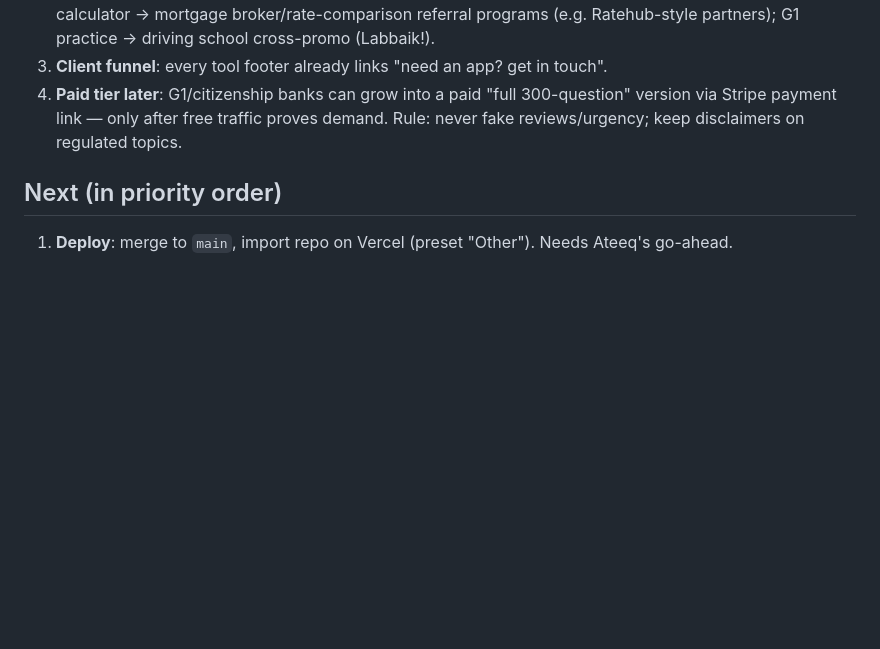
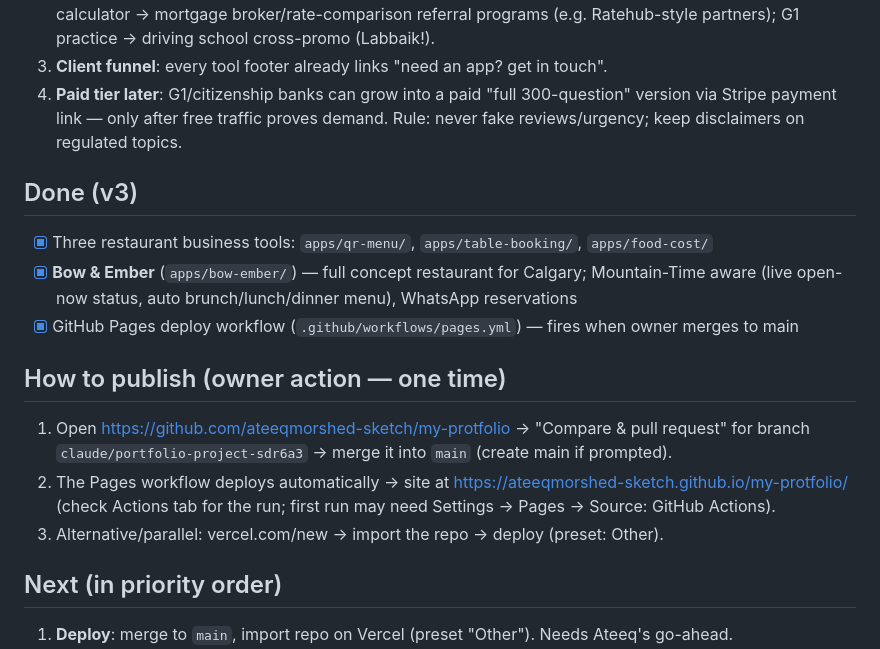
Before and after one commit to ateeqmorshed-sketch/my-protfolio, a Markdown page: ROADMAP.md, the part around the change. Drawn GitHub-style; blank space fills up the shorter version.

Commit message:
Roadmap: v3 restaurant suite + publish instructions
Co-Authored-By: Claude Fable 5 <noreply@anthropic.com>
Claude-Session: https://claude.ai/code/session_01MAEkb5yNqBTuwRdVTsXLsn

```diff
--- a/ROADMAP.md
+++ b/ROADMAP.md
@@ -36,6 +36,22 @@ The tools are traffic assets. Realistic revenue paths, in order of effort:
    version via Stripe payment link — only after free traffic proves demand.
 Rule: never fake reviews/urgency; keep disclaimers on regulated topics.
 
+## Done (v3)
+
+- [x] Three restaurant business tools: `apps/qr-menu/`, `apps/table-booking/`, `apps/food-cost/`
+- [x] **Bow & Ember** (`apps/bow-ember/`) — full concept restaurant for Calgary; Mountain-Time
+  aware (live open-now status, auto brunch/lunch/dinner menu), WhatsApp reservations
+- [x] GitHub Pages deploy workflow (`.github/workflows/pages.yml`) — fires when owner merges to main
+
+## How to publish (owner action — one time)
+
+1. Open https://github.com/ateeqmorshed-sketch/my-protfolio → "Compare & pull request"
+   for branch `claude/portfolio-project-sdr6a3` → merge it into `main` (create main if prompted).
+2. The Pages workflow deploys automatically → site at
+   https://ateeqmorshed-sketch.github.io/my-protfolio/
+   (check Actions tab for the run; first run may need Settings → Pages → Source: GitHub Actions).
+3. Alternative/parallel: vercel.com/new → import the repo → deploy (preset: Other).
+
 ## Next (in priority order)
 
 1. **Deploy**: merge to `main`, import repo on Vercel (preset "Other"). Needs Ateeq's go-ahead.
```
